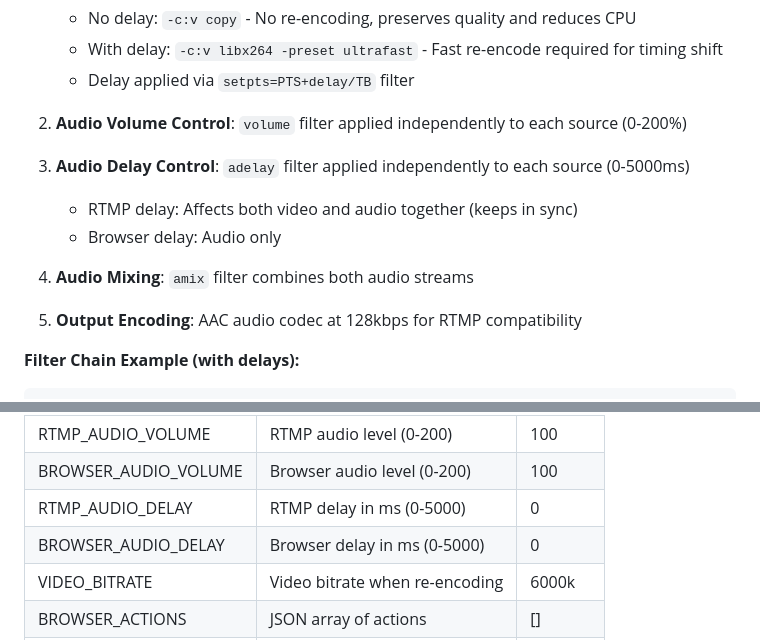
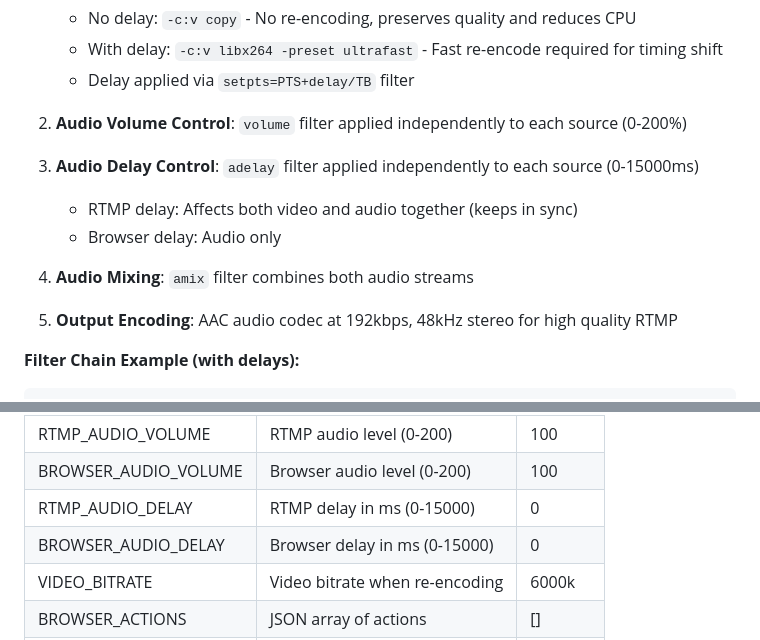
Before and after one commit to NACCanada/nac-translation-app, a Markdown page: claude.md, 2 parts joined by grey strips. Rendered like a GitHub page.

Commit message:
Update claude.md with audio improvements

````diff
--- a/claude.md
+++ b/claude.md
@@ -88,13 +88,13 @@ The mixer uses FFmpeg's complex filter graph to:
 
 2. **Audio Volume Control**: `volume` filter applied independently to each source (0-200%)
 
-3. **Audio Delay Control**: `adelay` filter applied independently to each source (0-5000ms)
+3. **Audio Delay Control**: `adelay` filter applied independently to each source (0-15000ms)
    - RTMP delay: Affects both video and audio together (keeps in sync)
    - Browser delay: Audio only
 
 4. **Audio Mixing**: `amix` filter combines both audio streams
 
-5. **Output Encoding**: AAC audio codec at 128kbps for RTMP compatibility
+5. **Output Encoding**: AAC audio codec at 192kbps, 48kHz stereo for high quality RTMP
 
 **Filter Chain Example (with delays):**
 ```
@@ -232,8 +232,8 @@ Dashboard receives real-time updates every 2 seconds:
 | AUDIO_URL | Direct audio stream URL | - |
 | RTMP_AUDIO_VOLUME | RTMP audio level (0-200) | 100 |
 | BROWSER_AUDIO_VOLUME | Browser audio level (0-200) | 100 |
-| RTMP_AUDIO_DELAY | RTMP delay in ms (0-5000) | 0 |
-| BROWSER_AUDIO_DELAY | Browser delay in ms (0-5000) | 0 |
+| RTMP_AUDIO_DELAY | RTMP delay in ms (0-15000) | 0 |
+| BROWSER_AUDIO_DELAY | Browser delay in ms (0-15000) | 0 |
 | VIDEO_BITRATE | Video bitrate when re-encoding | 6000k |
 | BROWSER_ACTIONS | JSON array of actions | [] |
 | BROWSER_CUSTOM_JS | JavaScript to inject | "" |
````
